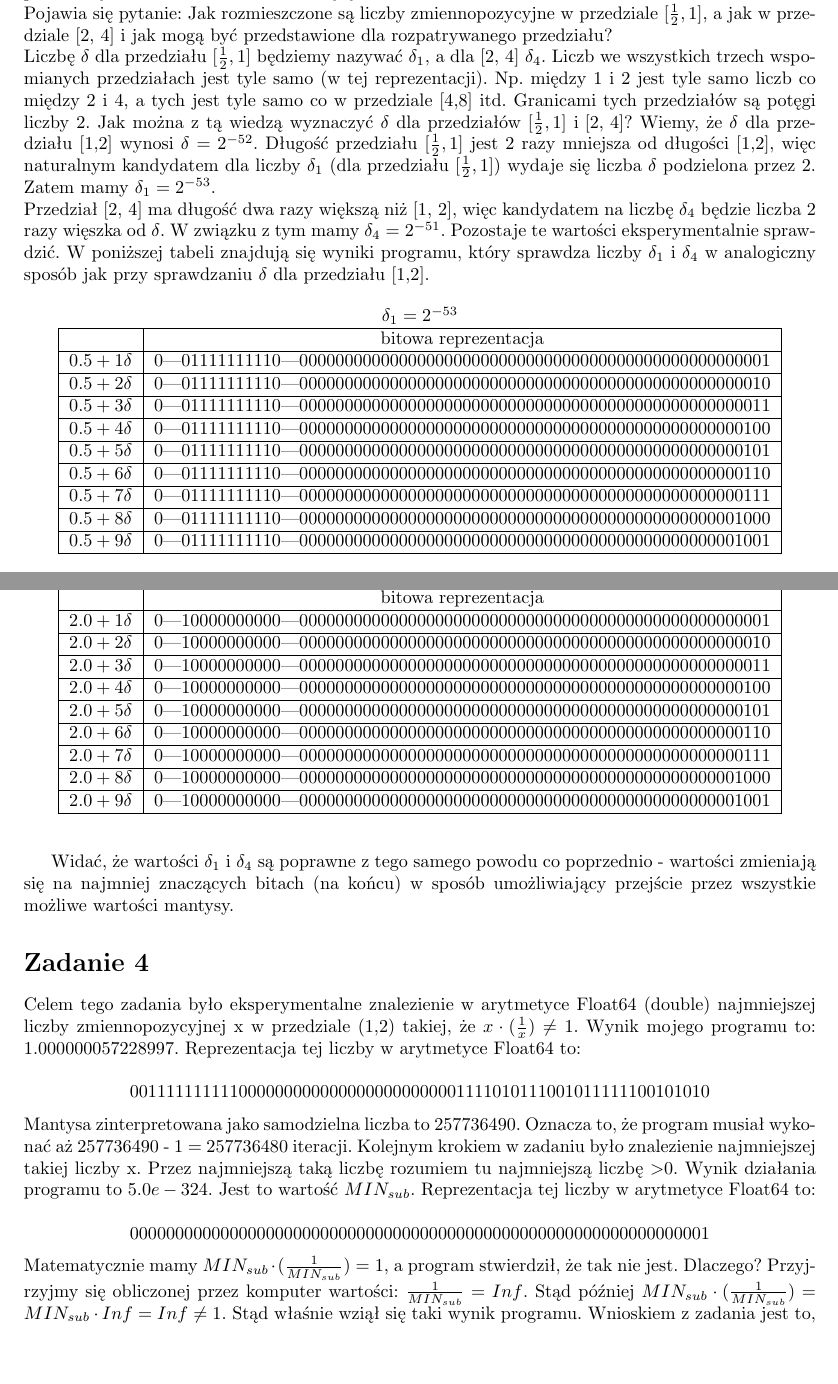
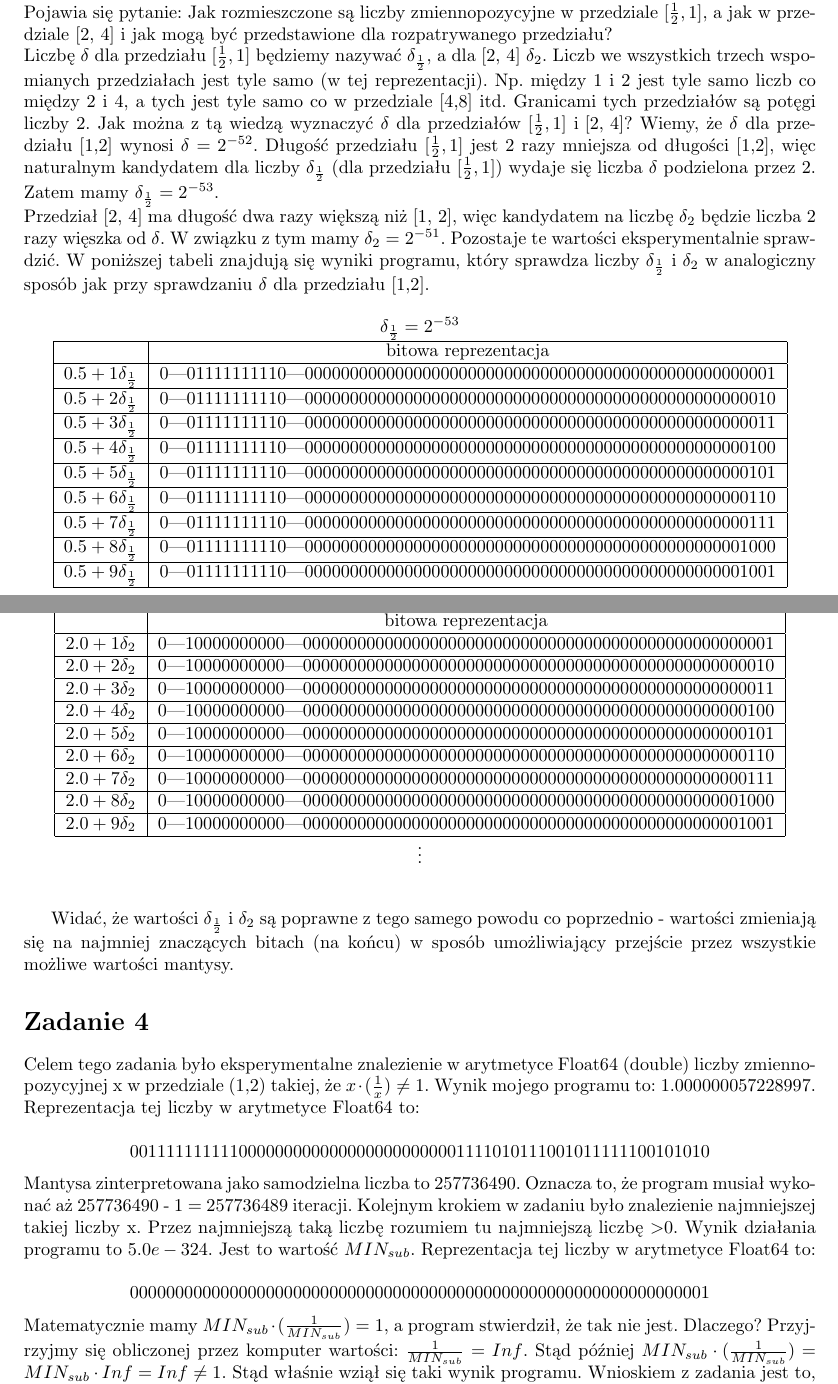
Before and after one commit to KamilKrol5/scientific-computing, a LaTeX document (list1/Sprawozdanie-Lista1-KamilKrol.tex): two parts of pages 3 and 4 of 9, joined at a grey line, cut so that both start at the same text, the shorter picture padded with empty space. Compiled offline with pdfLaTeX.

Commit message:
Final changes

```diff
--- a/list1/Sprawozdanie-Lista1-KamilKrol.tex
+++ b/list1/Sprawozdanie-Lista1-KamilKrol.tex
@@ -189,58 +189,60 @@
 	Widać w kolejnych rekordach, że wybrany krok - $\delta$ jest poprawny (dla przedziału [1,2]), ponieważ wartości zmieniają się na najmniej znaczących bitach (na końcu) w sposób umożliwiający przejście przez wszystkie możliwe wartości mantysy. \newline
 	Pojawia się pytanie: Jak rozmieszczone są liczby zmiennopozycyjne w przedziale \([\frac{1}{2},1]\), a jak w przedziale \mbox{[2, 4]} i jak
 	mogą być przedstawione dla rozpatrywanego przedziału? \newline
-	Liczbę $\delta$ dla przedziału \([\frac{1}{2},1]\) będziemy nazywać $\delta_1$, a dla \mbox{[2, 4]}  $\delta_4$. Liczb we wszystkich trzech wspomianych przedziałach jest tyle samo (w tej reprezentacji). Np. między 1 i 2 jest tyle samo liczb co między 2 i 4, a tych jest tyle samo co w przedziale [4,8] itd. Granicami tych przedziałów są potęgi liczby 2. Jak można z tą wiedzą wyznaczyć $\delta$ dla przedziałów  \([\frac{1}{2},1]\) \mbox{i [2, 4]?} Wiemy, że $\delta$ dla przedziału [1,2] wynosi \(\delta = 2^{-52}\). Długość przedziału \([\frac{1}{2},1]\) jest 2 razy mniejsza od długości [1,2], więc naturalnym kandydatem dla liczby $\delta_1$ (dla przedziału \([\frac{1}{2},1]\)) wydaje się liczba $\delta$ podzielona przez 2. Zatem mamy \(\delta_1 = 2^{-53}\). \newline
-	Przedział \mbox{[2, 4]} ma długość dwa razy większą niż \mbox{[1, 2]}, więc kandydatem na liczbę $\delta_4$ będzie liczba 2 razy więszka od $\delta$. W związku z tym mamy \(\delta_4 = 2^{-51}\).
-	Pozostaje te wartości eksperymentalnie sprawdzić. W poniższej tabeli znajdują się wyniki programu, który sprawdza liczby $\delta_1$ i $\delta_4$ w analogiczny sposób jak przy sprawdzaniu $\delta$ dla przedziału \mbox{[1,2]}.
+	Liczbę $\delta$ dla przedziału \([\frac{1}{2},1]\) będziemy nazywać $\delta_{\frac{1}{2}}$, a dla \mbox{[2, 4]}  $\delta_2$. Liczb we wszystkich trzech wspomianych przedziałach jest tyle samo (w tej reprezentacji). Np. między 1 i 2 jest tyle samo liczb co między 2 i 4, a tych jest tyle samo co w przedziale [4,8] itd. Granicami tych przedziałów są potęgi liczby 2. Jak można z tą wiedzą wyznaczyć $\delta$ dla przedziałów  \([\frac{1}{2},1]\) \mbox{i [2, 4]?} Wiemy, że $\delta$ dla przedziału [1,2] wynosi \(\delta = 2^{-52}\). Długość przedziału \([\frac{1}{2},1]\) jest 2 razy mniejsza od długości [1,2], więc naturalnym kandydatem dla liczby $\delta_{\frac{1}{2}}$ (dla przedziału \([\frac{1}{2},1]\)) wydaje się liczba $\delta$ podzielona przez 2. Zatem mamy \(\delta_{\frac{1}{2}} = 2^{-53}\). \newline
+	Przedział \mbox{[2, 4]} ma długość dwa razy większą niż \mbox{[1, 2]}, więc kandydatem na liczbę $\delta_2$ będzie liczba 2 razy więszka od $\delta$. W związku z tym mamy \(\delta_2 = 2^{-51}\).
+	Pozostaje te wartości eksperymentalnie sprawdzić. W poniższej tabeli znajdują się wyniki programu, który sprawdza liczby $\delta_{\frac{1}{2}}$ i $\delta_2$ w analogiczny sposób jak przy sprawdzaniu $\delta$ dla przedziału \mbox{[1,2]}.
 
 	\begin{table}[h!]
 	\centering
 	\label{tab:table1}
 		\begin{tabular}{|c|c|}
-			\multicolumn{2}{c}{\(\delta_1 = 2^{-53}\)} \\
+			\multicolumn{2}{c}{\(\delta_{\frac{1}{2}} = 2^{-53}\)} \\
 			\hline
 			& bitowa reprezentacja \\
 			\hline
-			$0.5 + 1\delta$ &  0|01111111110|0000000000000000000000000000000000000000000000000001 \\ \hline
-			$0.5 + 2\delta$ &  0|01111111110|0000000000000000000000000000000000000000000000000010 \\ \hline
-			$0.5 + 3\delta$ &  0|01111111110|0000000000000000000000000000000000000000000000000011 \\ \hline
-			$0.5 + 4\delta$ &  0|01111111110|0000000000000000000000000000000000000000000000000100 \\ \hline
-			$0.5 + 5\delta$ &  0|01111111110|0000000000000000000000000000000000000000000000000101 \\ \hline
-			$0.5 + 6\delta$ &  0|01111111110|0000000000000000000000000000000000000000000000000110 \\ \hline
-			$0.5 + 7\delta$ &  0|01111111110|0000000000000000000000000000000000000000000000000111 \\ \hline
-			$0.5 + 8\delta$ &  0|01111111110|0000000000000000000000000000000000000000000000001000 \\ \hline
-			$0.5 + 9\delta$ &  0|01111111110|0000000000000000000000000000000000000000000000001001 \\ \hline
+			$0.5 + 1\delta_{\frac{1}{2}}$ &  0|01111111110|0000000000000000000000000000000000000000000000000001 \\ \hline
+			$0.5 + 2\delta_{\frac{1}{2}}$ &  0|01111111110|0000000000000000000000000000000000000000000000000010 \\ \hline
+			$0.5 + 3\delta_{\frac{1}{2}}$ &  0|01111111110|0000000000000000000000000000000000000000000000000011 \\ \hline
+			$0.5 + 4\delta_{\frac{1}{2}}$ &  0|01111111110|0000000000000000000000000000000000000000000000000100 \\ \hline
+			$0.5 + 5\delta_{\frac{1}{2}}$ &  0|01111111110|0000000000000000000000000000000000000000000000000101 \\ \hline
+			$0.5 + 6\delta_{\frac{1}{2}}$ &  0|01111111110|0000000000000000000000000000000000000000000000000110 \\ \hline
+			$0.5 + 7\delta_{\frac{1}{2}}$ &  0|01111111110|0000000000000000000000000000000000000000000000000111 \\ \hline
+			$0.5 + 8\delta_{\frac{1}{2}}$ &  0|01111111110|0000000000000000000000000000000000000000000000001000 \\ \hline
+			$0.5 + 9\delta_{\frac{1}{2}}$ &  0|01111111110|0000000000000000000000000000000000000000000000001001 \\ \hline
+			\multicolumn{2}{c}{\vdots} \\
 		\end{tabular}
 	\end{table}
 	\begin{table}[h!]
 		\centering
 		\label{tab:table1}
 			\begin{tabular}{|c|c|}
-			\multicolumn{2}{c}{\(\delta_4 = 2^{-51}\)} \\
+			\multicolumn{2}{c}{\(\delta_2 = 2^{-51}\)} \\
 			\hline
 			& bitowa reprezentacja \\
 			\hline
-			$2.0 + 1\delta$ &  0|10000000000|0000000000000000000000000000000000000000000000000001 \\ \hline
-			$2.0 + 2\delta$ &  0|10000000000|0000000000000000000000000000000000000000000000000010 \\ \hline
-			$2.0 + 3\delta$ &  0|10000000000|0000000000000000000000000000000000000000000000000011 \\ \hline
-			$2.0 + 4\delta$ &  0|10000000000|0000000000000000000000000000000000000000000000000100 \\ \hline
-			$2.0 + 5\delta$ &  0|10000000000|0000000000000000000000000000000000000000000000000101 \\ \hline
-			$2.0 + 6\delta$ &  0|10000000000|0000000000000000000000000000000000000000000000000110 \\ \hline
-			$2.0 + 7\delta$ &  0|10000000000|0000000000000000000000000000000000000000000000000111 \\ \hline
-			$2.0 + 8\delta$ &  0|10000000000|0000000000000000000000000000000000000000000000001000 \\ \hline
-			$2.0 + 9\delta$ &  0|10000000000|0000000000000000000000000000000000000000000000001001 \\ \hline
+			$2.0 + 1\delta_2$ &  0|10000000000|0000000000000000000000000000000000000000000000000001 \\ \hline
+			$2.0 + 2\delta_2$ &  0|10000000000|0000000000000000000000000000000000000000000000000010 \\ \hline
+			$2.0 + 3\delta_2$ &  0|10000000000|0000000000000000000000000000000000000000000000000011 \\ \hline
+			$2.0 + 4\delta_2$ &  0|10000000000|0000000000000000000000000000000000000000000000000100 \\ \hline
+			$2.0 + 5\delta_2$ &  0|10000000000|0000000000000000000000000000000000000000000000000101 \\ \hline
+			$2.0 + 6\delta_2$ &  0|10000000000|0000000000000000000000000000000000000000000000000110 \\ \hline
+			$2.0 + 7\delta_2$ &  0|10000000000|0000000000000000000000000000000000000000000000000111 \\ \hline
+			$2.0 + 8\delta_2$ &  0|10000000000|0000000000000000000000000000000000000000000000001000 \\ \hline
+			$2.0 + 9\delta_2$ &  0|10000000000|0000000000000000000000000000000000000000000000001001 \\ \hline
+			\multicolumn{2}{c}{\vdots} \\
 		\end{tabular}
 	\end{table}
 
 	\newpage
-	Widać, że wartości $\delta_1$ i $\delta_4$ są poprawne z tego samego powodu co poprzednio - wartości zmieniają się na najmniej znaczących bitach (na końcu) w sposób umożliwiający przejście przez wszystkie możliwe wartości mantysy.
+	Widać, że wartości $\delta_{\frac{1}{2}}$ i $\delta_2$ są poprawne z tego samego powodu co poprzednio - wartości zmieniają się na najmniej znaczących bitach (na końcu) w sposób umożliwiający przejście przez wszystkie możliwe wartości mantysy.
 
 	\section*{Zadanie 4}
 
-	Celem tego zadania było eksperymentalne znalezienie w arytmetyce Float64 (double) najmniejszej liczby zmiennopozycyjnej x w przedziale (1,2) takiej, że \(x \cdot (\frac{1}{x}) \neq 1\).
+	Celem tego zadania było eksperymentalne znalezienie w arytmetyce Float64 (double) liczby zmiennopozycyjnej x w przedziale (1,2) takiej, że \(x \cdot (\frac{1}{x}) \neq 1\).
 	Wynik mojego programu to: 1.000000057228997. Reprezentacja tej liczby w arytmetyce Float64 to: \newline
 	$$0 01111111111 0000000000000000000000001111010111001011111100101010$$
-	Mantysa zinterpretowana jako samodzielna liczba to 257736490. Oznacza to, że program musiał wykonać aż 257736490 - 1 = 257736480 iteracji.
+	Mantysa zinterpretowana jako samodzielna liczba to 257736490. Oznacza to, że program musiał wykonać aż 257736490 - 1 = 257736489 iteracji.
 	Kolejnym krokiem w zadaniu było znalezienie najmniejszej takiej liczby x. Przez najmniejszą taką liczbę rozumiem tu najmniejszą liczbę $\textgreater 0$. Wynik działania programu to $5.0e-324$. Jest to wartość $MIN_{sub}$.  Reprezentacja tej liczby w arytmetyce Float64 to: \newline
 	$$0 00000000000 0000000000000000000000000000000000000000000000000001$$
 	Matematycznie mamy \( MIN_{sub} \cdot (\frac{1}{MIN_{sub}}) = 1\), a program stwierdził, że tak nie jest. Dlaczego? Przyjrzyjmy się obliczonej przez komputer wartości: $\frac{1}{MIN_{sub}} = Inf$. Stąd później $MIN_{sub} \cdot(\frac{1}{MIN_{sub}}) = MIN_{sub} \cdot Inf = Inf \ne 1$. Stąd właśnie wziął się taki wynik programu. Wnioskiem z zadania jest to, że ze względu na ograniczenia reprezentacji liczb, niektóre działania (nawet te podstawowe) mogą dawać błędne wyniki.
```
Also changed, not shown: list1/Sprawozdanie-Lista1-KamilKrol.pdf, list1/Sprawozdanie-Lista1-KamilKrol.tex (2 more changed lines).
